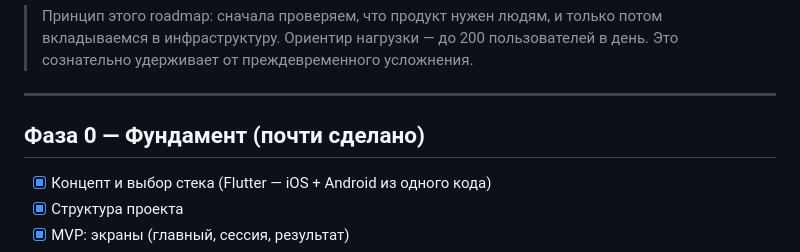
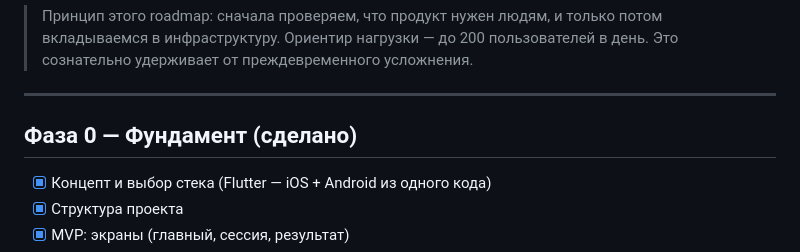
Before and after one commit to treatttt/interview-helper-system, a Markdown page: ROADMAP.md, the part around the change. Rendered like a GitHub page.

```diff
--- a/ROADMAP.md
+++ b/ROADMAP.md
@@ -10,7 +10,7 @@
 
 ---
 
-## Фаза 0 — Фундамент (почти сделано)
+## Фаза 0 — Фундамент (сделано)
 
 - [x] Концепт и выбор стека (Flutter — iOS + Android из одного кода)
 - [x] Структура проекта
```
